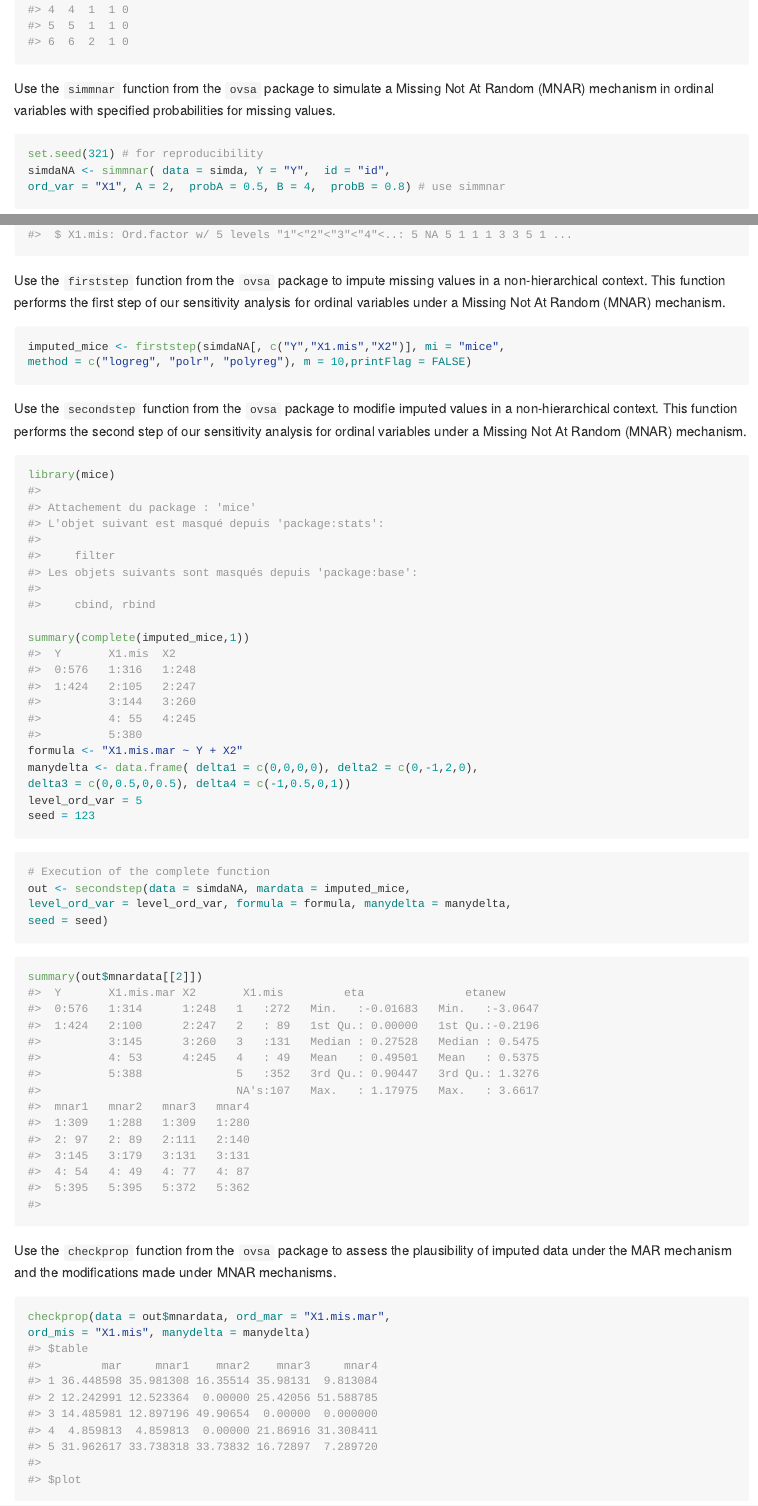
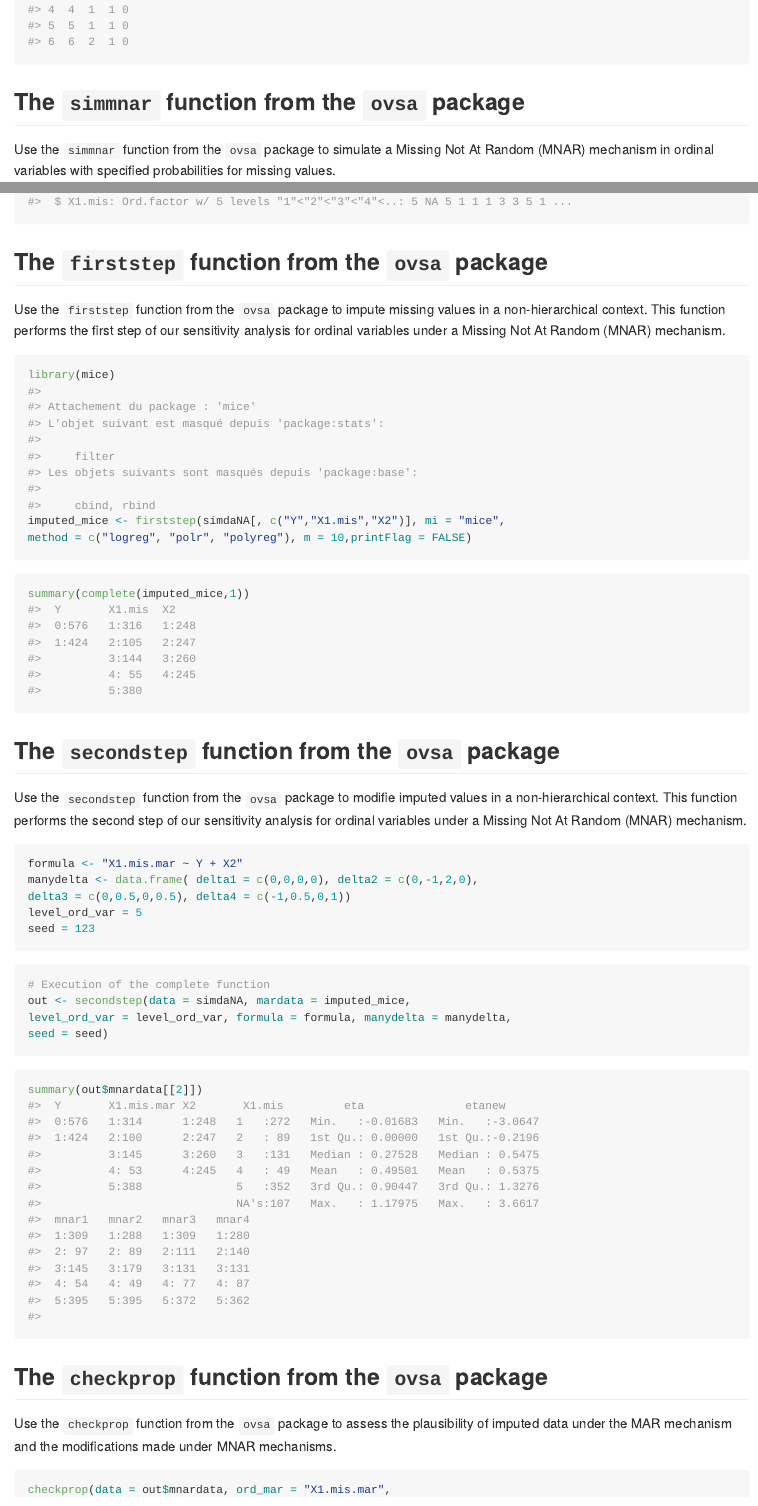
Before and after one commit to abdoulaye-dioni/ovsa, an R Markdown document (README.Rmd): the page in a window 1100 px wide, from 1100 px down before the commit and from 1060 px down after it, so that both start at the same text, and a second part further down, joined at a grey line. The pictures show the output file README.md that the author committed with the source, drawn offline in the style of GitHub.

Commit message:
Modification

````diff
--- a/README.Rmd
+++ b/README.Rmd
@@ -68,3 +68,4 @@ head(simda)
+## The `simmnar` function from the `ovsa` package
 
 Use the `simmnar` function from the `ovsa` package to simulate a Missing Not At Random (MNAR) mechanism in ordinal variables with specified probabilities for missing values.
 
@@ -81,23 +88,27 @@ summary(simdaNA)
 str(simdaNA)
 ```
 
-
+## The `firststep` function from the `ovsa` package
 
 Use the `firststep` function from the `ovsa` package to impute missing values in a non-hierarchical context. This function performs the first step of our sensitivity analysis for ordinal variables under a Missing Not At Random (MNAR) mechanism.
 
 ```{r}
+library(mice)
 imputed_mice <- firststep(simdaNA[, c("Y","X1.mis","X2")], mi = "mice",
 method = c("logreg", "polr", "polyreg"), m = 10,printFlag = FALSE)
 ```
 
 
+```{r}
+summary(complete(imputed_mice,1))
+```
+
+
+## The `secondstep` function from the `ovsa` package
 
 Use the `secondstep` function from the `ovsa` package to modifie imputed values in a non-hierarchical context. This function performs the second step of our sensitivity analysis for ordinal variables under a Missing Not At Random (MNAR) mechanism.
 
 ```{r}
-library(mice)
-
-summary(complete(imputed_mice,1))
 formula <- "X1.mis.mar ~ Y + X2"
 manydelta <- data.frame( delta1 = c(0,0,0,0), delta2 = c(0,-1,2,0),
 delta3 = c(0,0.5,0,0.5), delta4 = c(-1,0.5,0,1))
@@ -116,6 +127,7 @@ seed = seed)
 summary(out$mnardata[[2]])
 ```
 
+## The `checkprop` function from the `ovsa` package
 
 Use the `checkprop` function from the `ovsa` package to assess the plausibility of imputed data under the MAR mechanism and the modifications made under MNAR mechanisms.
 
````
Also changed, not shown: R/firststep.R (+1 -0 lines), R/simmnar.R (+1 -1 lines), README.md, README.Rmd (16 more changed lines), 1 other file.
